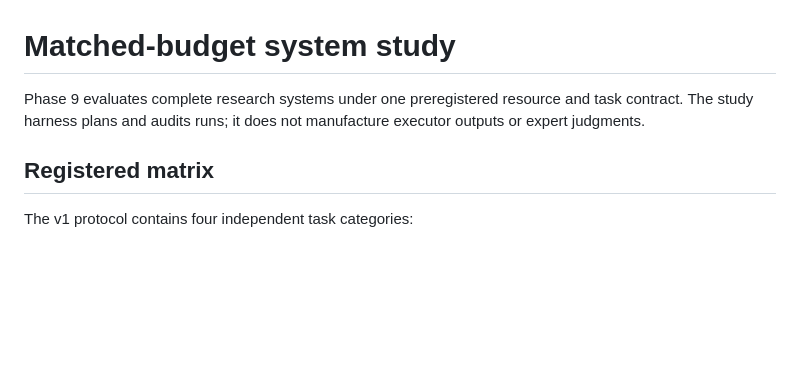
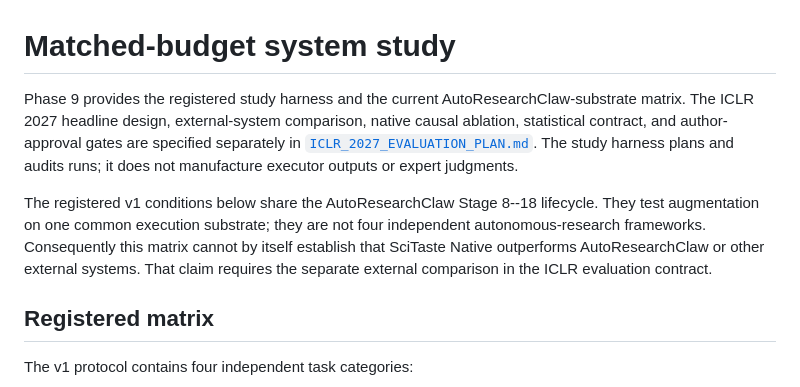
Before and after one commit to Dustzx/SciTaste, a Markdown page: docs/MATCHED_BUDGET_STUDY.md, the part around the change. Rendered like a GitHub page; blank space fills up the shorter version.

Commit message:
docs(eval): set ICLR 2027 evidence contract

```diff
--- a/docs/MATCHED_BUDGET_STUDY.md
+++ b/docs/MATCHED_BUDGET_STUDY.md
@@ -1,8 +1,19 @@
 # Matched-budget system study
 
-Phase 9 evaluates complete research systems under one preregistered resource and
-task contract. The study harness plans and audits runs; it does not manufacture
-executor outputs or expert judgments.
+Phase 9 provides the registered study harness and the current
+AutoResearchClaw-substrate matrix. The ICLR 2027 headline design, external-system
+comparison, native causal ablation, statistical contract, and author-approval
+gates are specified separately in
+[`ICLR_2027_EVALUATION_PLAN.md`](ICLR_2027_EVALUATION_PLAN.md). The study harness
+plans and audits runs; it does not manufacture executor outputs or expert
+judgments.
+
+The registered v1 conditions below share the AutoResearchClaw Stage 8--18
+lifecycle. They test augmentation on one common execution substrate; they are
+not four independent autonomous-research frameworks. Consequently this matrix
+cannot by itself establish that SciTaste Native outperforms AutoResearchClaw or
+other external systems. That claim requires the separate external comparison in
+the ICLR evaluation contract.
 
 ## Registered matrix
 
```
Also changed, not shown: docs/ICLR_2027_EVALUATION_PLAN.md (added, +287 -0 lines).
